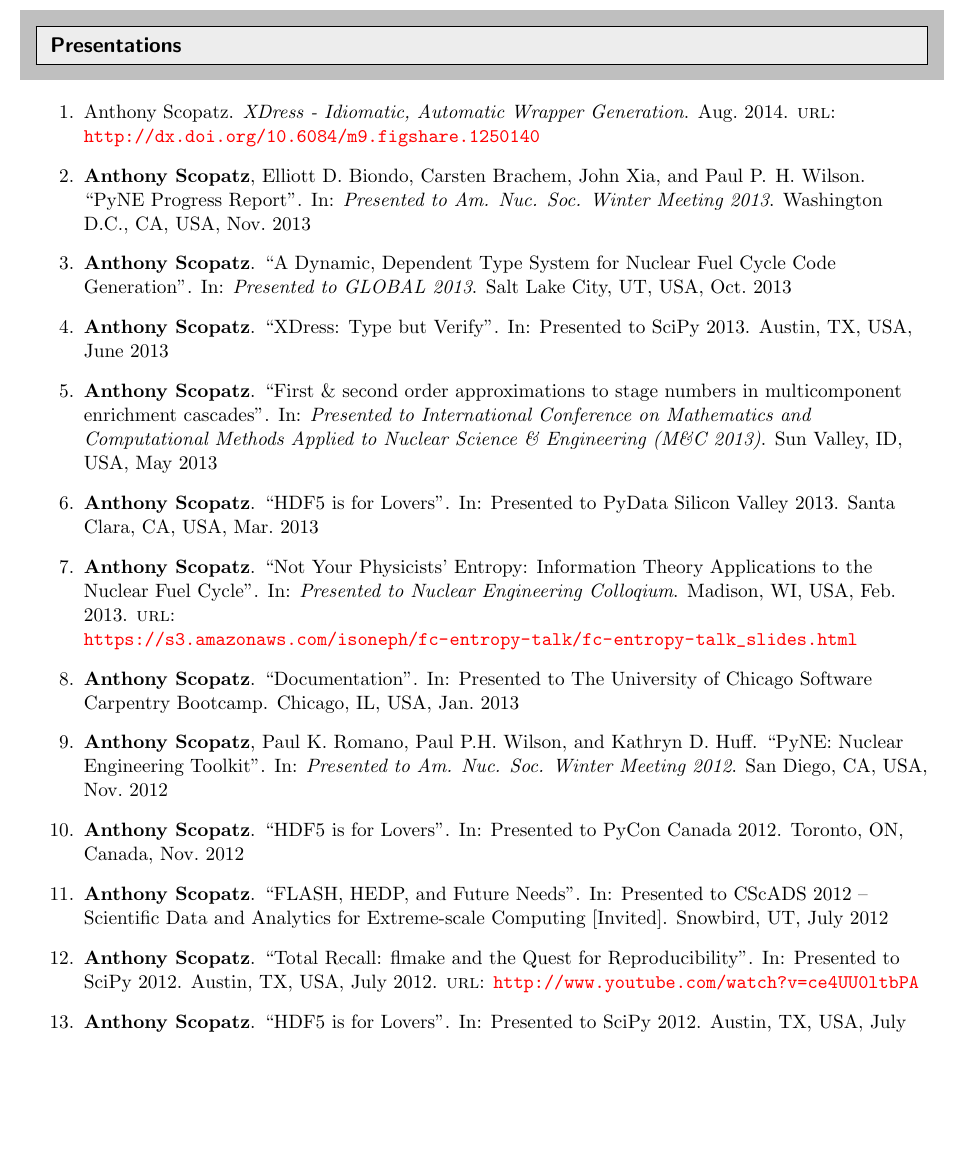
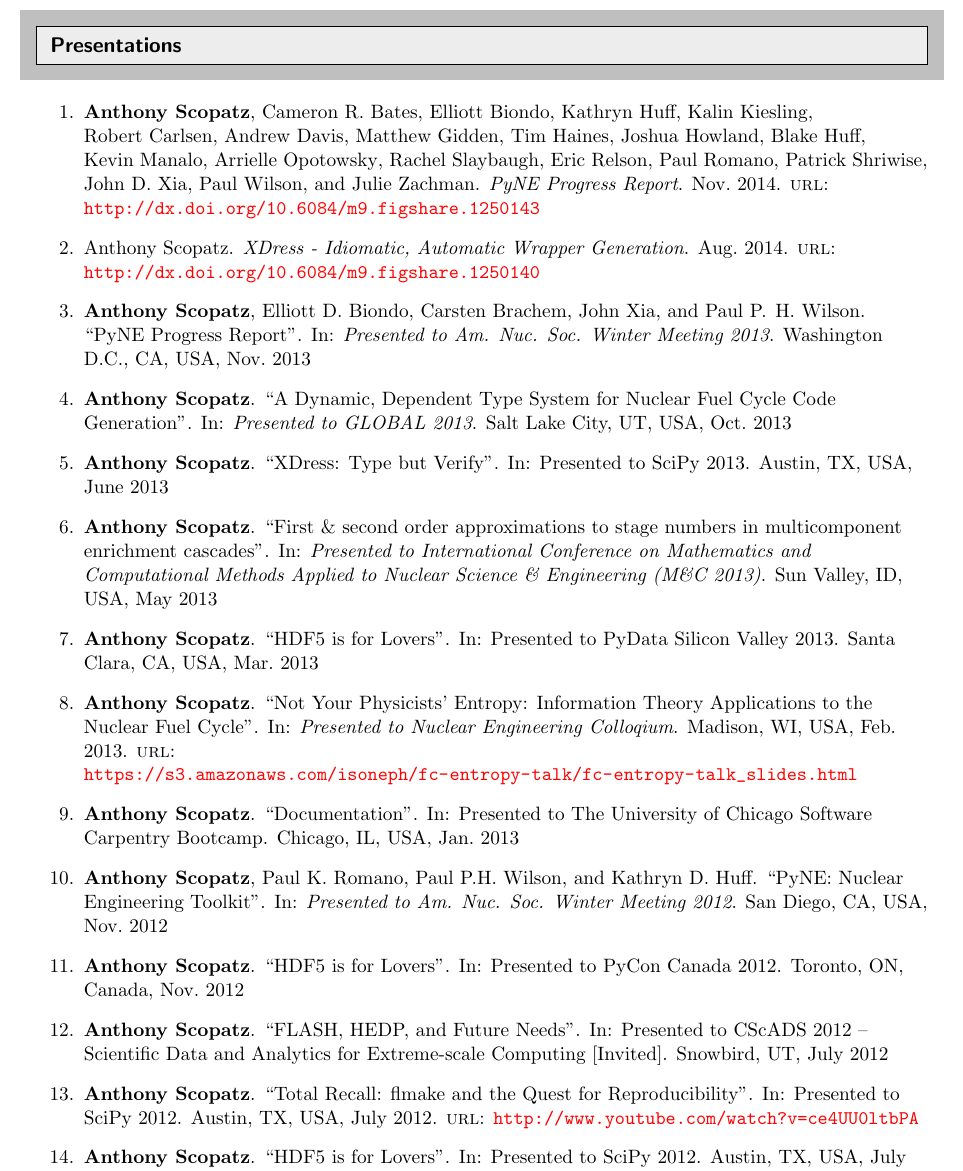
Before and after one commit to scopatz/cv, a LaTeX CV (scopatz_cv.tex, which reads publications.bib): part of page 8 of 12, cut so that both start at the same text, the shorter picture padded with empty space. Compiled offline with pdfLaTeX.

Commit message:
added presentations

```diff
--- a/publications.bib
+++ b/publications.bib
@@ -11,3 +16,6 @@
+year = "2014",
+month = "11",
+url = "http://dx.doi.org/10.6084/m9.figshare.1250143"
 }
 
 @inproceedings{biondo2014quality,
--- a/scopatz_cv.tex
+++ b/scopatz_cv.tex
@@ -446,6 +446,8 @@
 \resheading{Presentations}
 %%%%%%%%%%%%%%%%%%%%%%%%%%%%%%
 \begin{enumerate}
+\item \fullcite{scopatz2014pyneprog}
+
 \item \fullcite{scopatz2014kitware}
 
 \item \fullcite{Scopatz2013k}
```
Also changed, not shown: publications.bib (5 more changed lines).
